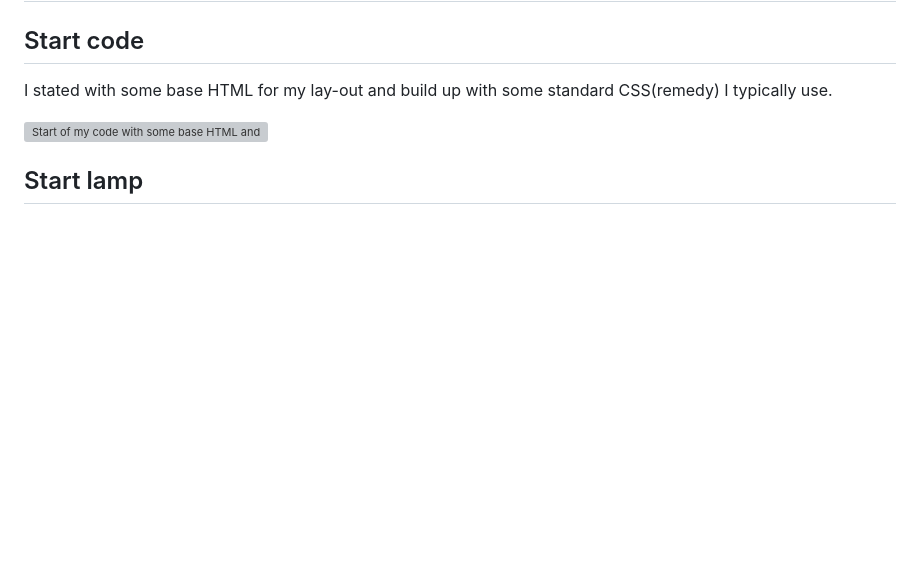
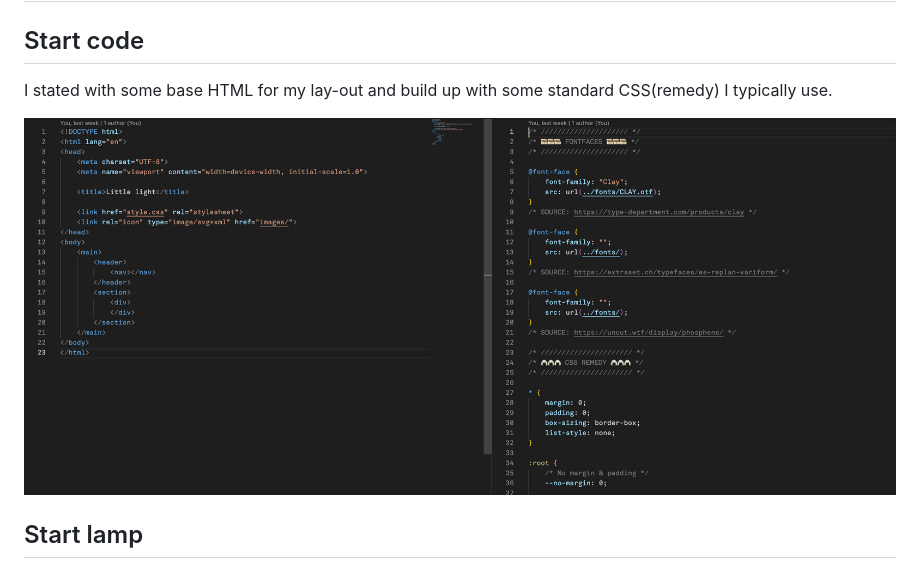
Before and after one commit to abbydebest/CssControlBoard, a Markdown page: README.md, the part around one of its changes. Drawn GitHub-style; blank space fills up the shorter version; grey boxes are pictures that could not be loaded.

Commit message:
Fixed images README

```diff
--- a/README.md
+++ b/README.md
@@ -43,7 +43,7 @@ I think the biggest challenge lies in creating a visually realistic lamp with li
 ## Start code
 I stated with some base HTML for my lay-out and build up with some standard CSS(remedy) I typically use.
 
-![Start of my code with some base HTML and standard CSS(remedy)](./images/process/Screenshot-week2-start-code.png)
+![Start of my code with some base HTML and standard CSS(remedy)](./images/process/screenshot-week2-start-code.png)
 
 ## Start lamp
 ### Lamp top shape(8 values border radius)
```
Also changed, not shown: other parts of README.md (+1 -1 lines).
